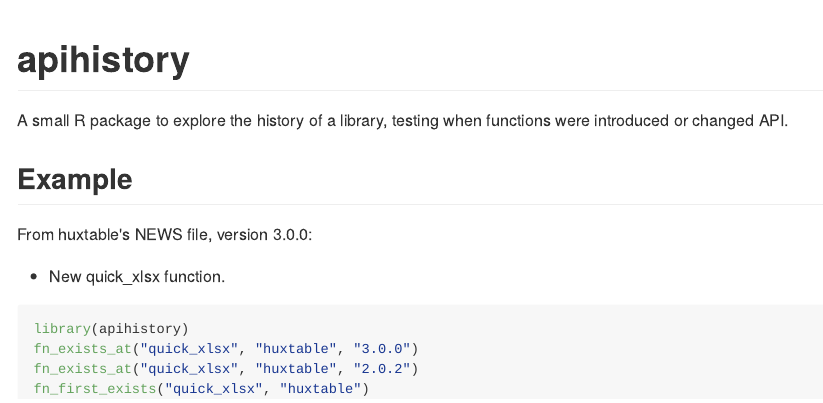
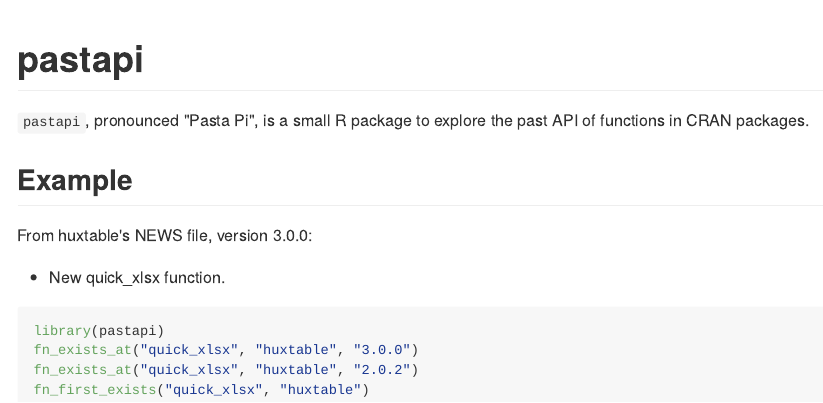
Before and after one commit to hughjonesd/apicheck, an R Markdown document (README.Rmd): the page in a window 1100 px wide, from its top. The pictures show the output file README.md that the author committed with the source, drawn offline in the style of GitHub; badge pictures from the web are left out.

Commit message:
rename package

````diff
--- a/README.Rmd
+++ b/README.Rmd
@@ -14,11 +14,11 @@ knitr::opts_chunk$set(
 ```
 
 
-[![Travis-CI Build Status](https://travis-ci.org/hughjonesd/apihistory.svg?branch=master)](https://travis-ci.org/hughjonesd/apihistory)
+[![Travis-CI Build Status](https://travis-ci.org/hughjonesd/pastapi.svg?branch=master)](https://travis-ci.org/hughjonesd/pastapi)
 
-# apihistory
+# pastapi
 
-A small R package to explore the history of a library, testing when functions were introduced or changed API.
+`pastapi`, pronounced "Pasta Pi", is a small R package to explore the past API of functions in CRAN packages.
 
 ## Example
 
@@ -27,7 +27,7 @@ From huxtable's NEWS file, version 3.0.0:
 * New quick_xlsx function.
 
 ```{r example, eval = FALSE}
-library(apihistory)
+library(pastapi)
 fn_exists_at("quick_xlsx", "huxtable", "3.0.0")
 fn_exists_at("quick_xlsx", "huxtable", "2.0.2")
 fn_first_exists("quick_xlsx", "huxtable")
````
Also changed, not shown: R/pastapi.R (renamed from R/apihistory.R, +3 -3 lines), README.md, 14 other files.
